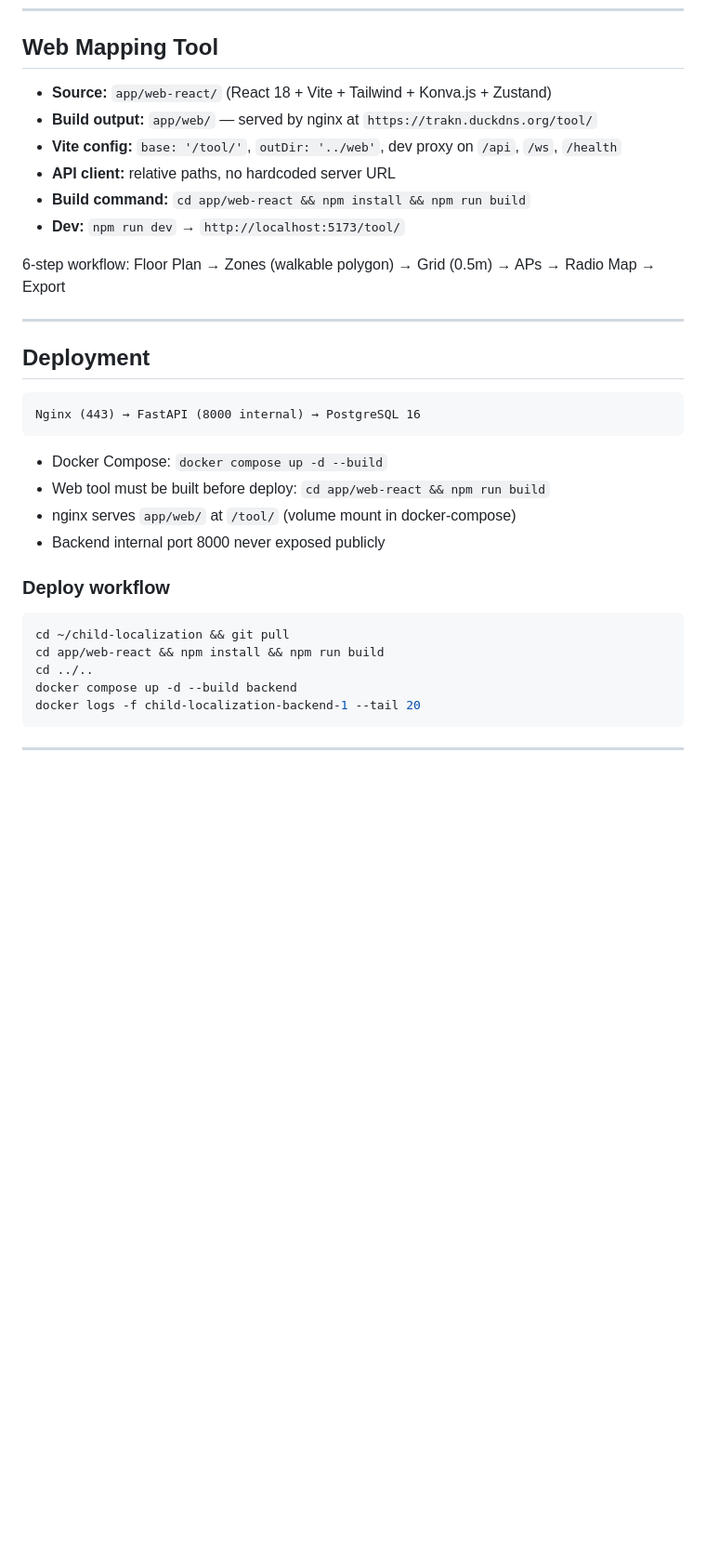
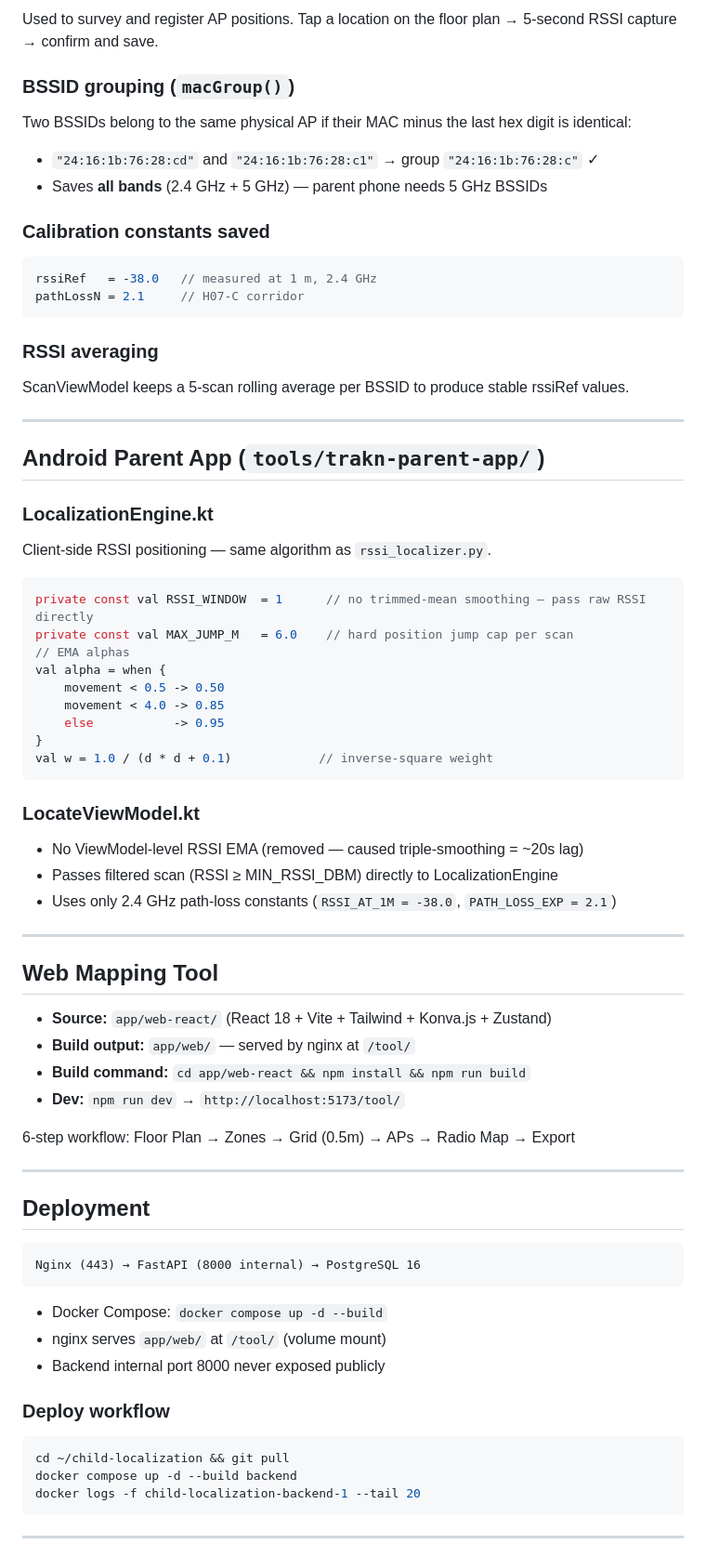
Before and after one commit to MajdAlhakim/child-localization, a Markdown page: CLAUDE.md, the part around one of its changes. Shown at 93% size. GitHub-like rendering; blank space fills up the shorter version.

````diff
--- a/CLAUDE.md
+++ b/CLAUDE.md
@@ -143,13 +199,53 @@ L = clamp(L, 0.25m, 1.40m)
+Used to survey and register AP positions. Tap a location on the floor plan → 5-second RSSI capture → confirm and save.
+
+### BSSID grouping (`macGroup()`)
+Two BSSIDs belong to the same physical AP if their MAC minus the last hex digit is identical:
+- `"24:16:1b:76:28:cd"` and `"24:16:1b:76:28:c1"` → group `"24:16:1b:76:28:c"` ✓
+- Saves **all bands** (2.4 GHz + 5 GHz) — parent phone needs 5 GHz BSSIDs
+
+### Calibration constants saved
+```kotlin
+rssiRef   = -38.0   // measured at 1 m, 2.4 GHz
+pathLossN = 2.1     // H07-C corridor
+```
+
+### RSSI averaging
+ScanViewModel keeps a 5-scan rolling average per BSSID to produce stable rssiRef values.
+
+---
+
+## Android Parent App (`tools/trakn-parent-app/`)
+
+### LocalizationEngine.kt
+Client-side RSSI positioning — same algorithm as `rssi_localizer.py`.
+
+```kotlin
+private const val RSSI_WINDOW  = 1      // no trimmed-mean smoothing — pass raw RSSI directly
+private const val MAX_JUMP_M   = 6.0    // hard position jump cap per scan
+// EMA alphas
+val alpha = when {
+    movement < 0.5 -> 0.50
+    movement < 4.0 -> 0.85
+    else           -> 0.95
+}
+val w = 1.0 / (d * d + 0.1)            // inverse-square weight
+```
+
+### LocateViewModel.kt
+- No ViewModel-level RSSI EMA (removed — caused triple-smoothing = ~20s lag)
+- Passes filtered scan (RSSI ≥ MIN_RSSI_DBM) directly to LocalizationEngine
+- Uses only 2.4 GHz path-loss constants (`RSSI_AT_1M = -38.0`, `PATH_LOSS_EXP = 2.1`)
+
+---
+
 ## Web Mapping Tool
 
 - **Source:** `app/web-react/` (React 18 + Vite + Tailwind + Konva.js + Zustand)
-- **Build output:** `app/web/` — served by nginx at `https://trakn.duckdns.org/tool/`
-- **Vite config:** `base: '/tool/'`, `outDir: '../web'`, dev proxy on `/api`, `/ws`, `/health`
-- **API client:** relative paths, no hardcoded server URL
+- **Build output:** `app/web/` — served by nginx at `/tool/`
 - **Build command:** `cd app/web-react && npm install && npm run build`
 - **Dev:** `npm run dev` → `http://localhost:5173/tool/`
 
-6-step workflow: Floor Plan → Zones (walkable polygon) → Grid (0.5m) → APs → Radio Map → Export
+6-step workflow: Floor Plan → Zones → Grid (0.5m) → APs → Radio Map → Export
 
 ---
 
@@ -160,15 +256,12 @@ Nginx (443) → FastAPI (8000 internal) → PostgreSQL 16
 ```
 
 - Docker Compose: `docker compose up -d --build`
-- Web tool must be built before deploy: `cd app/web-react && npm run build`
-- nginx serves `app/web/` at `/tool/` (volume mount in docker-compose)
+- nginx serves `app/web/` at `/tool/` (volume mount)
 - Backend internal port 8000 never exposed publicly
 
 ### Deploy workflow
 ```bash
 cd ~/child-localization && git pull
-cd app/web-react && npm install && npm run build
-cd ../..
 docker compose up -d --build backend
 docker logs -f child-localization-backend-1 --tail 20
 ```
````
Also changed, not shown: other parts of CLAUDE.md (+103 -43 lines), PROJECT_SUMMARY.md (added, +238 -0 lines).
